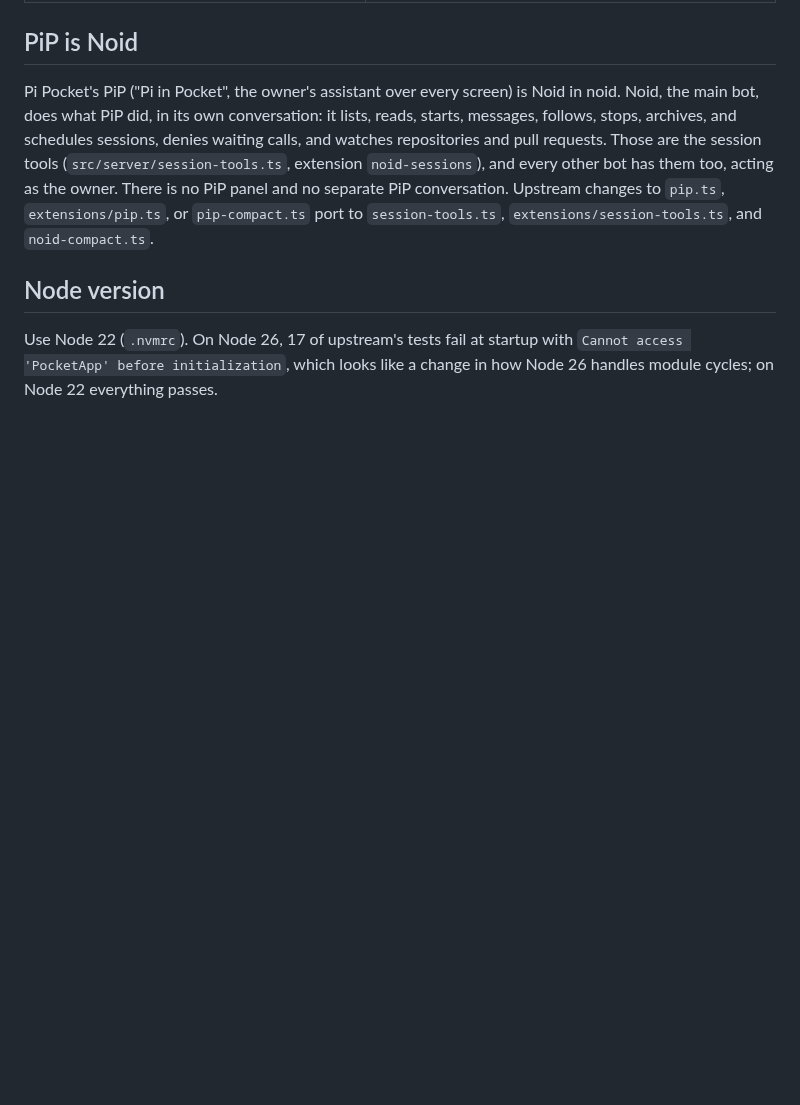
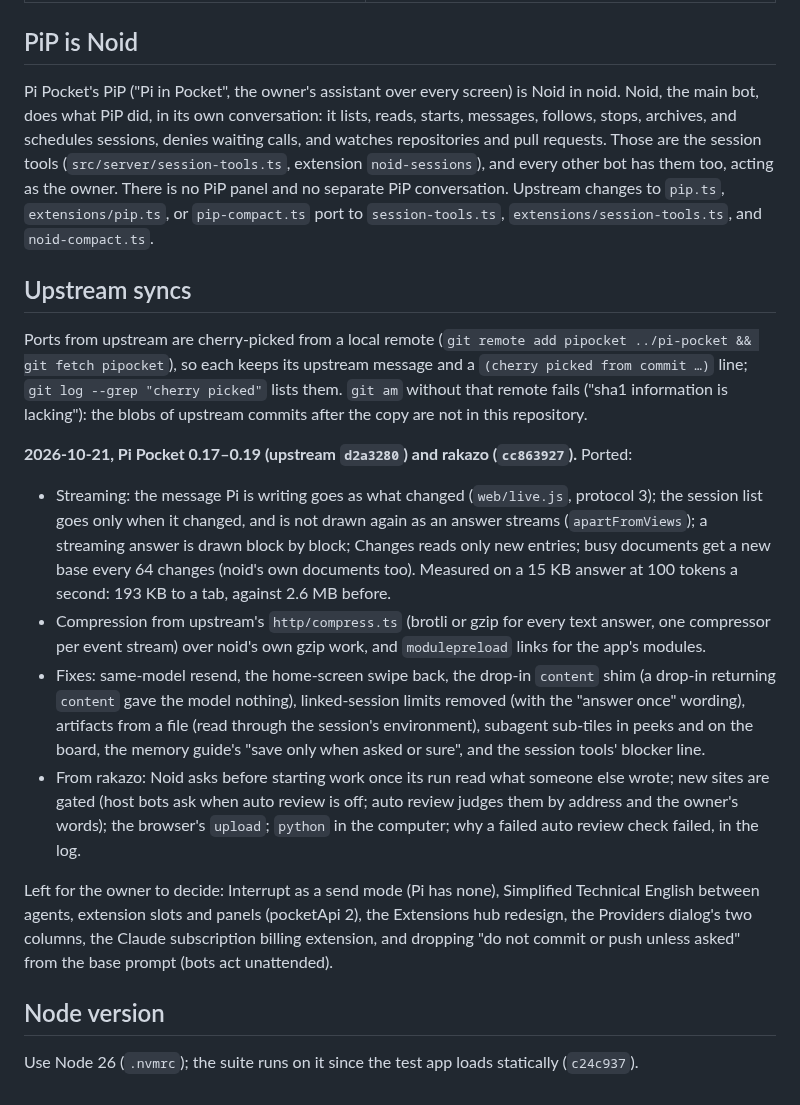
Before and after one commit to noid-one/noid-bot, a Markdown page: FORK.md, the part around the change. Rendered like a GitHub page; blank space fills up the shorter version.

```diff
--- a/FORK.md
+++ b/FORK.md
@@ -55,6 +55,19 @@ Our own features go in `src/server/extensions/noid-*.ts`, with `x.noid.*` docume
 
 Pi Pocket's PiP ("Pi in Pocket", the owner's assistant over every screen) is Noid in noid. Noid, the main bot, does what PiP did, in its own conversation: it lists, reads, starts, messages, follows, stops, archives, and schedules sessions, denies waiting calls, and watches repositories and pull requests. Those are the session tools (`src/server/session-tools.ts`, extension `noid-sessions`), and every other bot has them too, acting as the owner. There is no PiP panel and no separate PiP conversation. Upstream changes to `pip.ts`, `extensions/pip.ts`, or `pip-compact.ts` port to `session-tools.ts`, `extensions/session-tools.ts`, and `noid-compact.ts`.
 
+## Upstream syncs
+
+Ports from upstream are cherry-picked from a local remote (`git remote add pipocket ../pi-pocket && git fetch pipocket`), so each keeps its upstream message and a `(cherry picked from commit …)` line; `git log --grep "cherry picked"` lists them. `git am` without that remote fails ("sha1 information is lacking"): the blobs of upstream commits after the copy are not in this repository.
+
+**2026-10-21, Pi Pocket 0.17–0.19 (upstream `d2a3280`) and rakazo (`cc863927`).** Ported:
+
+- Streaming: the message Pi is writing goes as what changed (`web/live.js`, protocol 3); the session list goes only when it changed, and is not drawn again as an answer streams (`apartFromViews`); a streaming answer is drawn block by block; Changes reads only new entries; busy documents get a new base every 64 changes (noid's own documents too). Measured on a 15 KB answer at 100 tokens a second: 193 KB to a tab, against 2.6 MB before.
+- Compression from upstream's `http/compress.ts` (brotli or gzip for every text answer, one compressor per event stream) over noid's own gzip work, and `modulepreload` links for the app's modules.
+- Fixes: same-model resend, the home-screen swipe back, the drop-in `content` shim (a drop-in returning `content` gave the model nothing), linked-session limits removed (with the "answer once" wording), artifacts from a file (read through the session's environment), subagent sub-tiles in peeks and on the board, the memory guide's "save only when asked or sure", and the session tools' blocker line.
+- From rakazo: Noid asks before starting work once its run read what someone else wrote; new sites are gated (host bots ask when auto review is off; auto review judges them by address and the owner's words); the browser's `upload`; `python` in the computer; why a failed auto review check failed, in the log.
+
+Left for the owner to decide: Interrupt as a send mode (Pi has none), Simplified Technical English between agents, extension slots and panels (pocketApi 2), the Extensions hub redesign, the Providers dialog's two columns, the Claude subscription billing extension, and dropping "do not commit or push unless asked" from the base prompt (bots act unattended).
+
 ## Node version
 
-Use Node 22 (`.nvmrc`). On Node 26, 17 of upstream's tests fail at startup with `Cannot access 'PocketApp' before initialization`, which looks like a change in how Node 26 handles module cycles; on Node 22 everything passes.
+Use Node 26 (`.nvmrc`); the suite runs on it since the test app loads statically (`c24c937`).
```
Also changed, not shown: docs/architecture.md (+2 -0 lines), docs/design/performance.md (+20 -1 lines).
